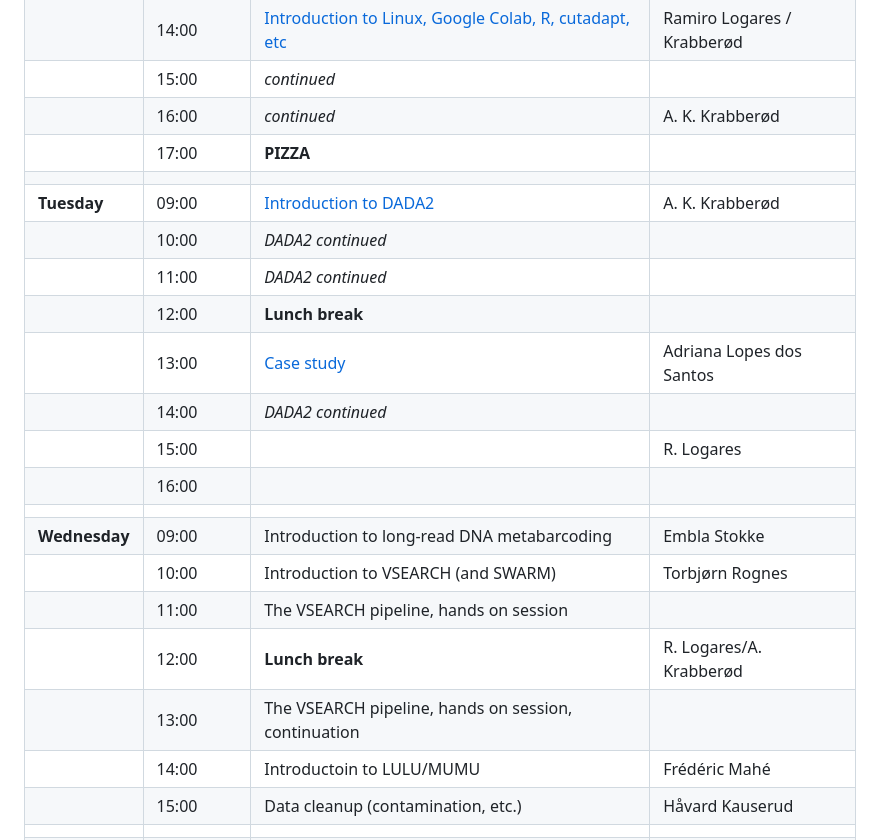
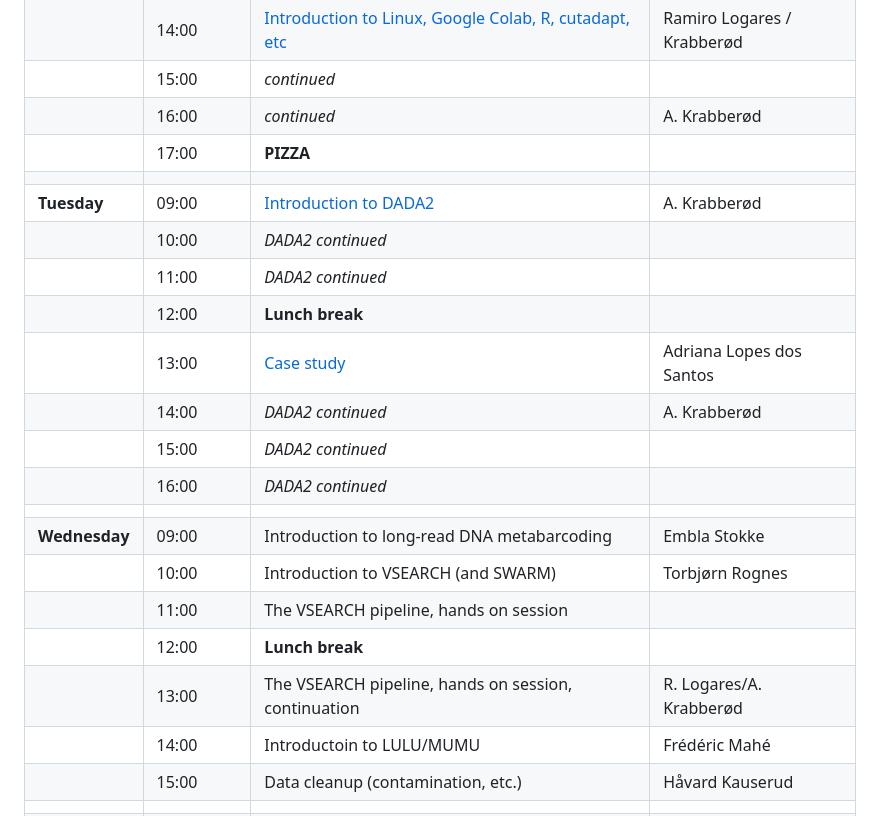
Before and after one commit to krabberod/BIO9905MERG1_V25, a Markdown page: README.md, the part around the change. Rendered like a GitHub page.

Commit message:
Feb 28, 2025, 2:04 PM

```diff
--- a/README.md
+++ b/README.md
@@ -34,23 +34,23 @@ The main teachers will be Ramiro Logares, Anders K. Krabberød, Micah Dunthorn,
 |               | 13:00        | Get to know each other (group work)                                            | Håvard Kauserud            |
 |               | 14:00        | [Introduction to Linux, Google Colab, R, cutadapt, etc ](./Lectures)           | Ramiro Logares / Krabberød |
 |               | 15:00        | *continued*                                                                    |                            |
-|               | 16:00        | *continued*                                                                    | A. K. Krabberød            |
+|               | 16:00        | *continued*                                                                    | A. Krabberød               |
 |               | 17:00        | **PIZZA**                                                                      |                            |
 |               |              |                                                                                |                            |
-| **Tuesday**   | 09:00        | [Introduction to DADA2](Dada2_Pipeline)                                        | A. K. Krabberød            |
+| **Tuesday**   | 09:00        | [Introduction to DADA2](Dada2_Pipeline)                                        | A. Krabberød               |
 |               | 10:00        | *DADA2 continued*                                                              |                            |
 |               | 11:00        | *DADA2 continued*                                                              |                            |
 |               | 12:00        | **Lunch break**                                                                |                            |
 |               | 13:00        | [Case study]()                                                                 | Adriana Lopes dos Santos   |
-|               | 14:00        | *DADA2 continued*                                                              |                            |
-|               | 15:00        |                                                                                | R. Logares                 |
-|               | 16:00        |                                                                                |                            |
+|               | 14:00        | *DADA2 continued*                                                              | A. Krabberød               |
+|               | 15:00        | *DADA2 continued*                                                              |                            |
+|               | 16:00        | *DADA2 continued*                                                              |                            |
 |               |              |                                                                                |                            |
 | **Wednesday** | 09:00        | Introduction to long-read DNA metabarcoding                                    | Embla Stokke               |
 |               | 10:00        | Introduction to VSEARCH (and SWARM)                                            | Torbjørn Rognes            |
 |               | 11:00        | The VSEARCH pipeline, hands on session                                         |                            |
-|               | 12:00        | **Lunch break**                                                                | R. Logares/A. Krabberød    |
-|               | 13:00        | The VSEARCH pipeline, hands on session, continuation                           |                            |
+|               | 12:00        | **Lunch break**                                                                |                            |
+|               | 13:00        | The VSEARCH pipeline, hands on session, continuation                           | R. Logares/A. Krabberød    |
 |               | 14:00        | Introductoin to LULU/MUMU                                                      | Frédéric Mahé              |
 |               | 15:00        | Data cleanup (contamination, etc.)                                             | Håvard Kauserud            |
 |               |              |                                                                                |                            |
```
